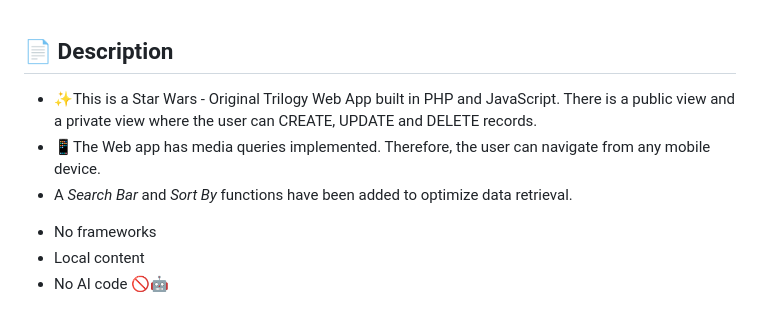
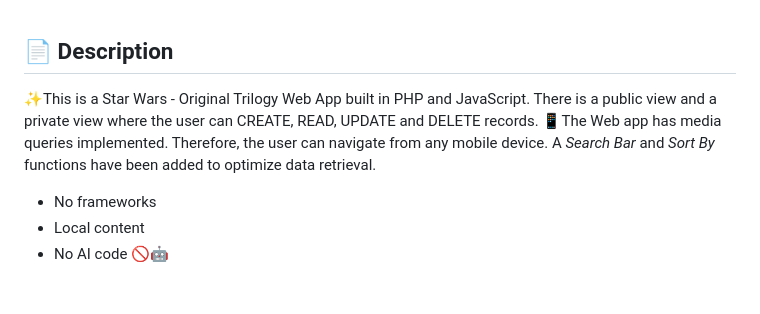
Before and after one commit to felipe-mig/Star_Wars_web_app_PHP, a Markdown page: README.md, the part around the change. Drawn GitHub-style.

```diff
--- a/README.md
+++ b/README.md
@@ -1,8 +1,8 @@
 ## 📄 Description
 
-- ✨This is a Star Wars - Original Trilogy Web App built in PHP and JavaScript. There is a public view and a private view where the user can CREATE, UPDATE and DELETE records.
-- 📱The Web app has media queries implemented. Therefore, the user can navigate from any mobile device.
-- A <i>Search Bar</i> and <i>Sort By</i> functions have been added to optimize data retrieval.
+✨This is a Star Wars - Original Trilogy Web App built in PHP and JavaScript. There is a public view and a private view where the user can CREATE, READ, UPDATE and DELETE records.
+📱The Web app has media queries implemented. Therefore, the user can navigate from any mobile device.
+A <i>Search Bar</i> and <i>Sort By</i> functions have been added to optimize data retrieval.
 
 * No frameworks
 * Local content
```
